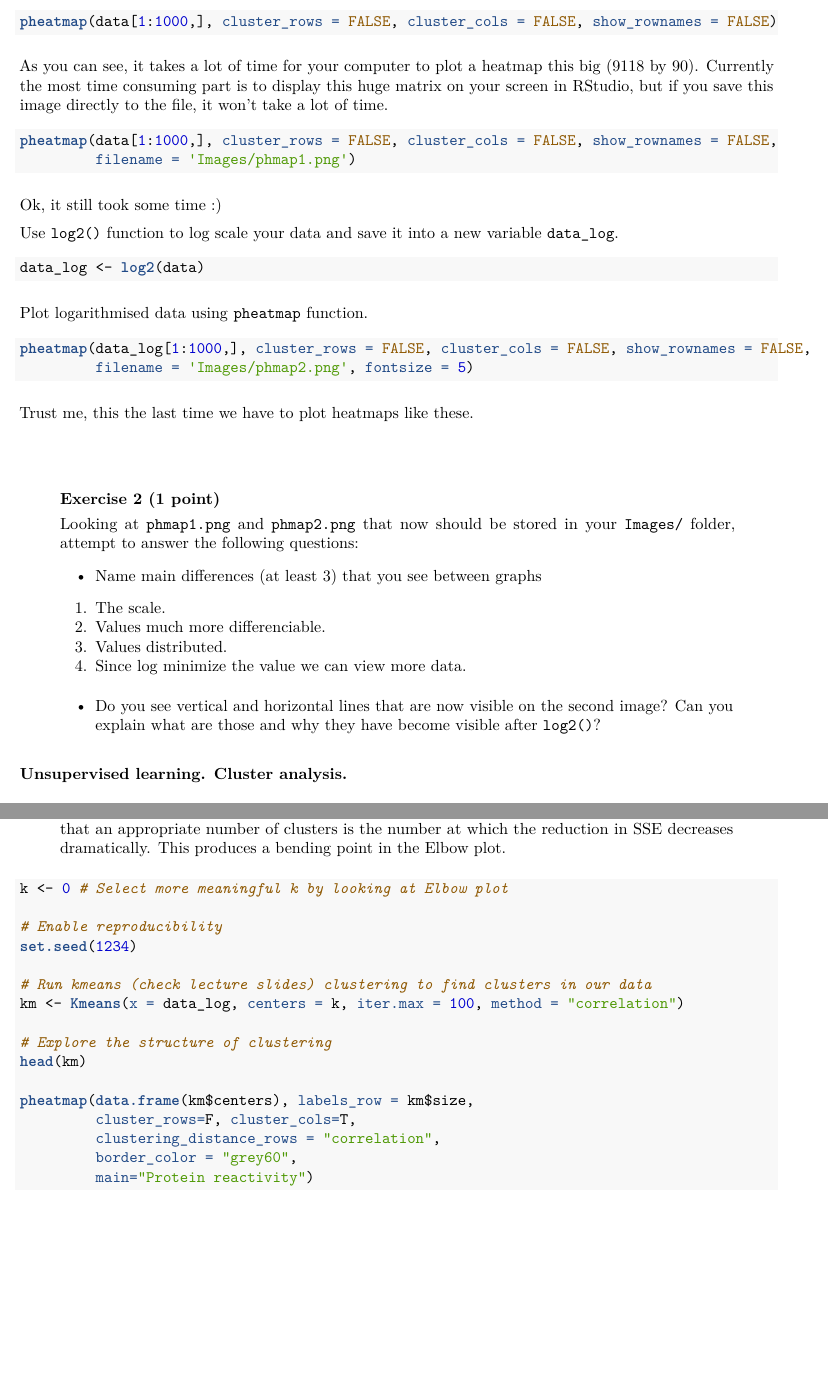
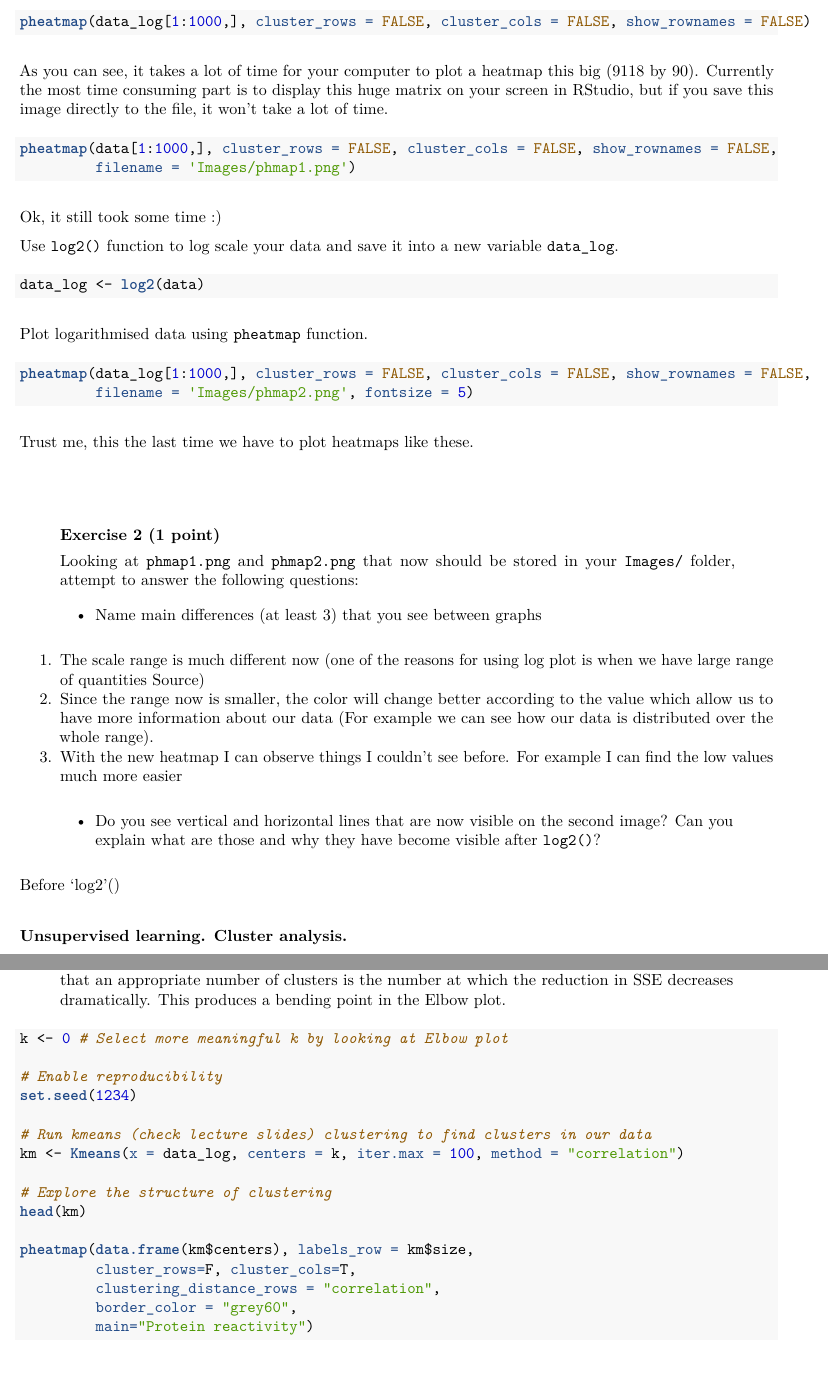
Before and after one commit to aqeel13932/BIO, an R Markdown document (Practice02/Report/Document.Rmd): two parts of pages 3 and 4 of 11, joined at a grey line, cut so that both start at the same text, the shorter picture padded with empty space. The pictures show the output file Practice02/Report/Document.pdf that the author committed with the source.

Commit message:
P02-updates; )

````diff
--- a/Practice02/Report/Document.Rmd
+++ b/Practice02/Report/Document.Rmd
@@ -91,7 +91,7 @@ summary(data)
 You can understand data better if you visualise it. Let's plot it using `pheatmap` function (make sure you have loaded an appropriate library first)
 
 ```{r, echo=TRUE, eval = FALSE}
-pheatmap(data[1:1000,], cluster_rows = FALSE, cluster_cols = FALSE, show_rownames = FALSE)
+pheatmap(data_log[1:1000,], cluster_rows = FALSE, cluster_cols = FALSE, show_rownames = FALSE)
 ```
 
 As you can see, it takes a lot of time for your computer to plot a heatmap this big (9118 by 90). Currently the most time consuming part is to display this huge matrix on your screen in RStudio, but if you save this image directly to the file, it won't take a lot of time.
@@ -123,9 +124,13 @@ Trust me, this the last time we have to plot heatmaps like these.
 > Looking at `phmap1.png` and `phmap2.png` that now should be stored in your `Images/` folder, attempt to answer the following questions:
 >
 >* Name main differences (at least 3) that you see between graphs
-1. The scale.
-2. Values much more differenciable.
-3. Values distributed.
-4. Since log minimize the value we can view more data.
+
+1. The scale range is much different now (one of the reasons for using log plot is when we have large range of quantities [Source](https://en.wikipedia.org/wiki/Logarithmic_scale))
+2. Since the range now is smaller, the color will change better according to the value which allow us to have more information about our data (For example we can see how our data is distributed over the whole range).
+3. With the new heatmap I can observe things I couldn't see before. For example I can find the low values much more easier.
 
 >* Do you see vertical and horizontal lines that are now visible on the second image? Can you explain what are those and why they have become visible after `log2()`?
+
+Because before log2 the values where distributed between 0-> ~16000. this huge difference won't give a nice draw because it won't be sensitive to small or even large changes (by large I mean changes by hundreds.). For example if we took X30 (one of the noticable columns) we can notice that this column has higher values than X29 and X31.
+
+```{r}
````
Also changed, not shown: Practice02/Images/phmap1.png, Practice02/Images/phmap2.png, Practice02/Report/Document.pdf, Practice02/Report/Document.Rmd (5 more changed lines).
